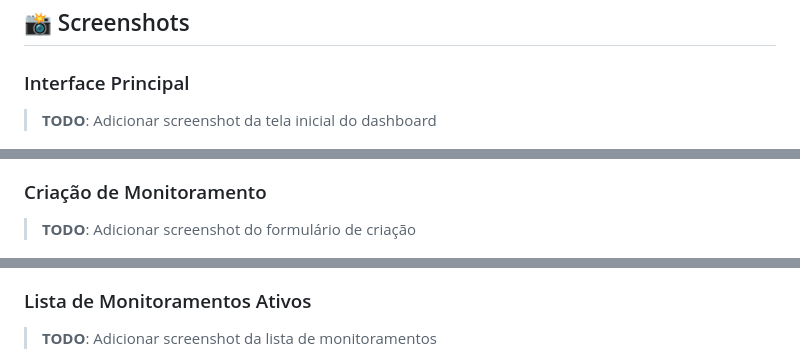
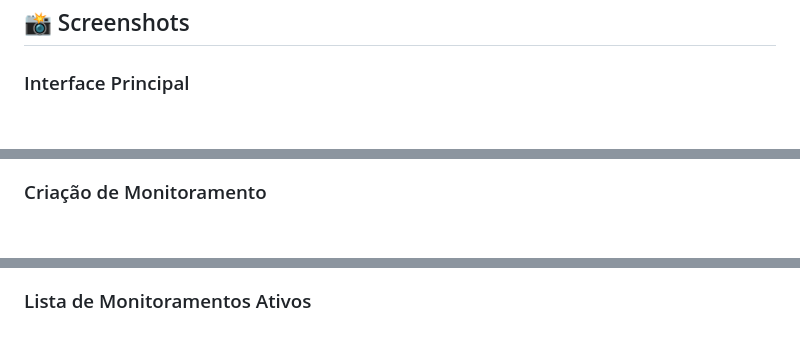
Before and after one commit to diego-luz/kavak-monitor, a Markdown page: README.md, 3 parts joined by grey strips. Rendered like a GitHub page; blank space fills up the shorter version.

```diff
--- a/README.md
+++ b/README.md
@@ -63,17 +63,14 @@ Pronto! O sistema está rodando.
 ## 📸 Screenshots
 
 ### Interface Principal
-> **TODO**: Adicionar screenshot da tela inicial do dashboard
 
 ![Dashboard Principal](docs/images/dashboard.png)
 
 ### Criação de Monitoramento
-> **TODO**: Adicionar screenshot do formulário de criação
 
 ![Novo Monitoramento](docs/images/novo-monitoramento.png)
 
 ### Lista de Monitoramentos Ativos
-> **TODO**: Adicionar screenshot da lista de monitoramentos
 
 ![Lista de Monitoramentos](docs/images/lista-monitoramentos.png)
 
```
Also changed, not shown: other parts of README.md (+1 -1 lines).
